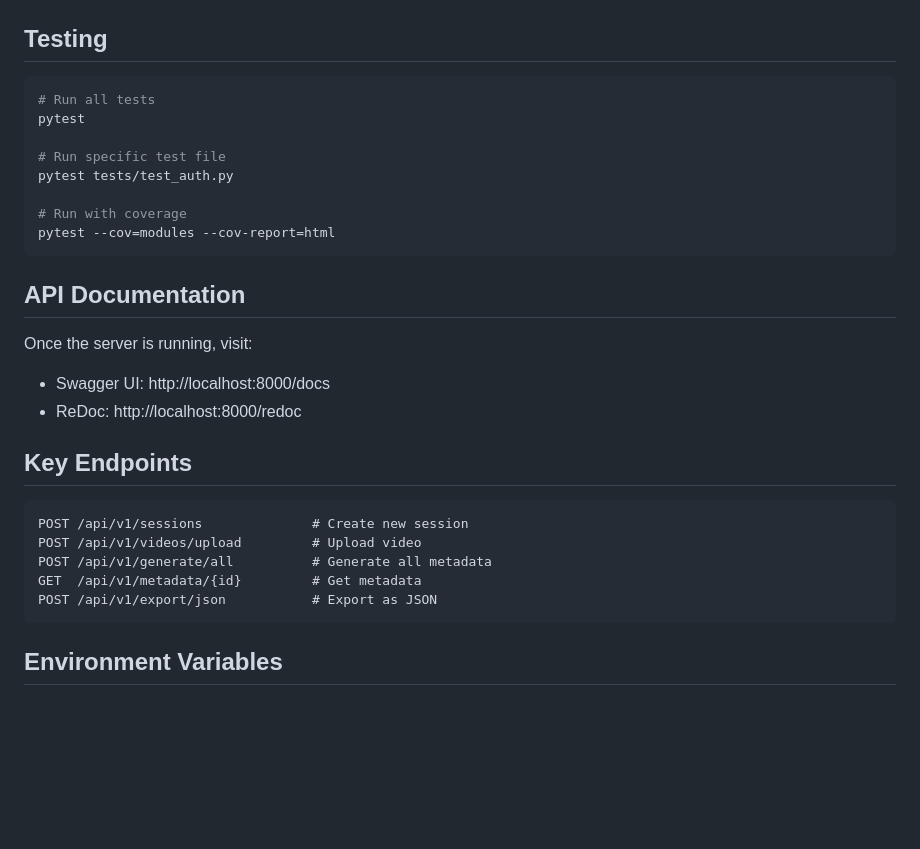
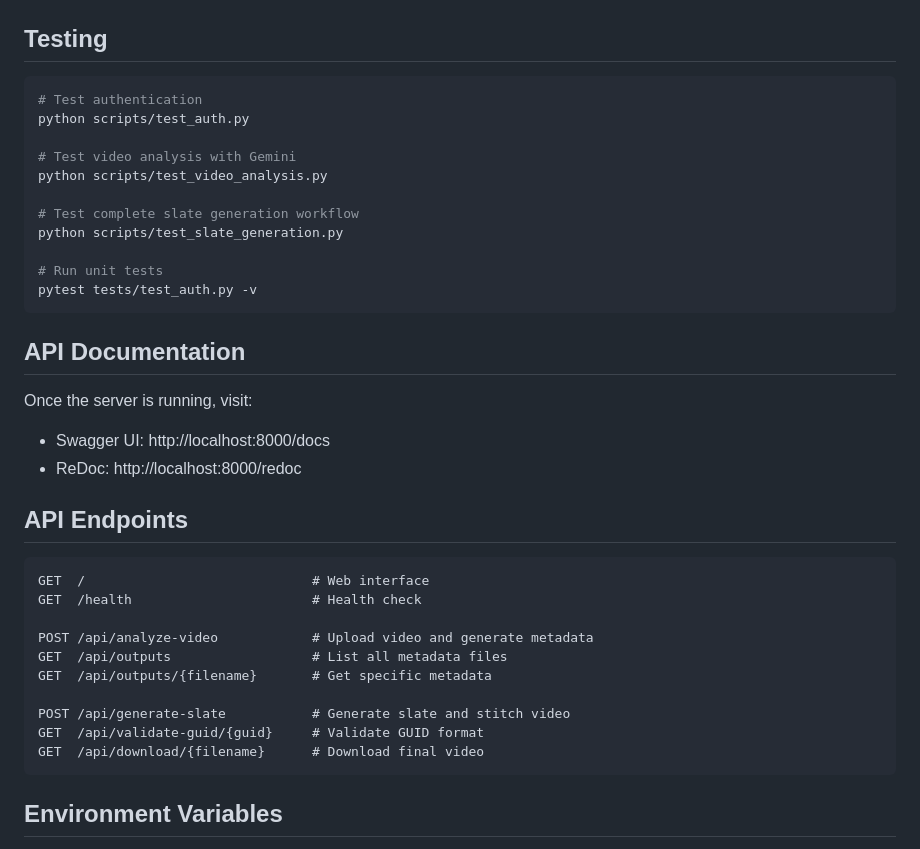
Before and after one commit to roblangTR/ugc_prototype, a Markdown page: README.md, the part around one of its changes. Rendered like a GitHub page; blank space fills up the shorter version.

````diff
--- a/README.md
+++ b/README.md
@@ -192,14 +201,17 @@ feature/user-input-forms
 ## Testing
 
 ```bash
-# Run all tests
-pytest
+# Test authentication
+python scripts/test_auth.py
 
-# Run specific test file
-pytest tests/test_auth.py
+# Test video analysis with Gemini
+python scripts/test_video_analysis.py
 
-# Run with coverage
-pytest --cov=modules --cov-report=html
+# Test complete slate generation workflow
+python scripts/test_slate_generation.py
+
+# Run unit tests
+pytest tests/test_auth.py -v
 ```
 
 ## API Documentation
@@ -208,14 +220,19 @@ Once the server is running, visit:
 - Swagger UI: http://localhost:8000/docs
 - ReDoc: http://localhost:8000/redoc
 
-## Key Endpoints
+## API Endpoints
 
 ```
-POST /api/v1/sessions              # Create new session
-POST /api/v1/videos/upload         # Upload video
-POST /api/v1/generate/all          # Generate all metadata
-GET  /api/v1/metadata/{id}         # Get metadata
-POST /api/v1/export/json           # Export as JSON
+GET  /                             # Web interface
+GET  /health                       # Health check
+
+POST /api/analyze-video            # Upload video and generate metadata
+GET  /api/outputs                  # List all metadata files
+GET  /api/outputs/{filename}       # Get specific metadata
+
+POST /api/generate-slate           # Generate slate and stitch video
+GET  /api/validate-guid/{guid}     # Validate GUID format
+GET  /api/download/{filename}      # Download final video
 ```
 
 ## Environment Variables
````
Also changed, not shown: other parts of README.md (+85 -42 lines).
